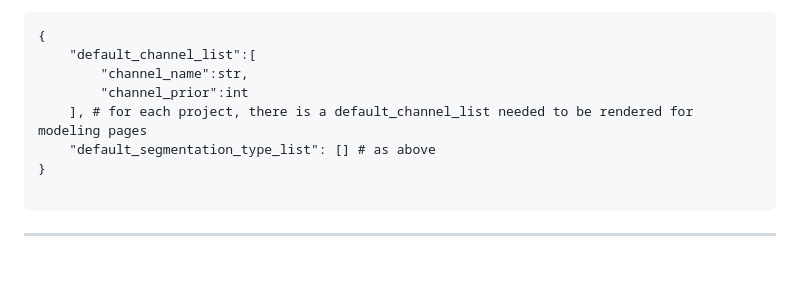
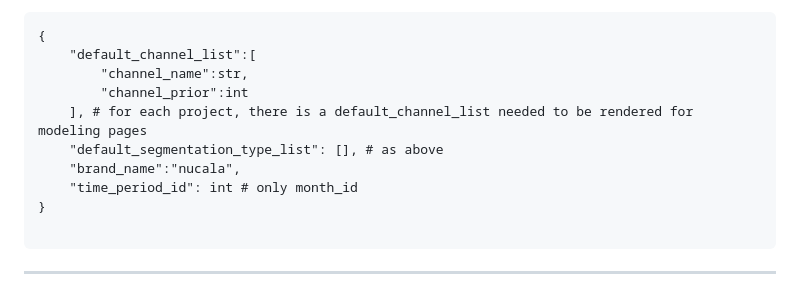
Before and after one commit to ProjectLegenda/Promotional_mix_front, a Markdown page: api.md, the part around the change. Rendered like a GitHub page; blank space fills up the shorter version.

Commit message:
add brand_name, time_period_id to default_parameters

````diff
--- a/api.md
+++ b/api.md
@@ -369,7 +369,9 @@ TBD
         "channel_name":str,
         "channel_prior":int
     ], # for each project, there is a default_channel_list needed to be rendered for modeling pages
-    "default_segmentation_type_list": [] # as above
+    "default_segmentation_type_list": [], # as above
+    "brand_name":"nucala",
+    "time_period_id": int # only month_id
 }
 
 ```
````
